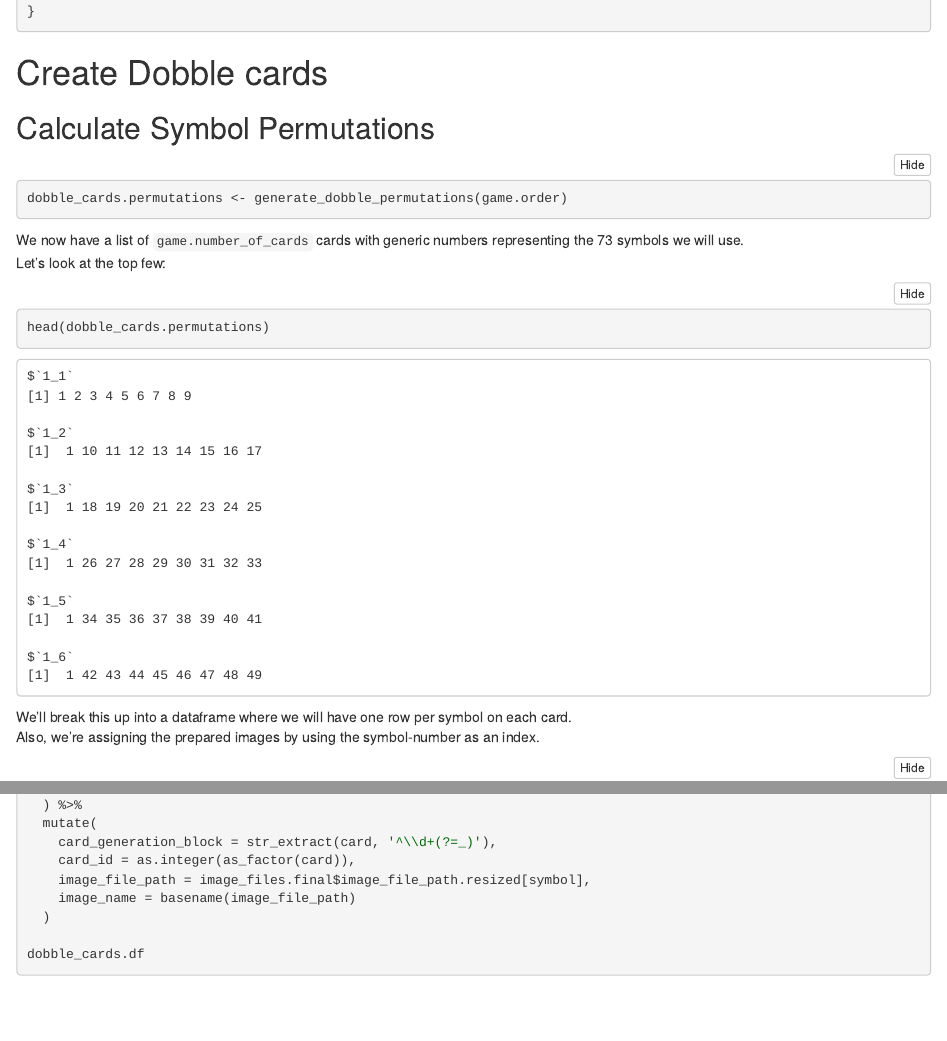
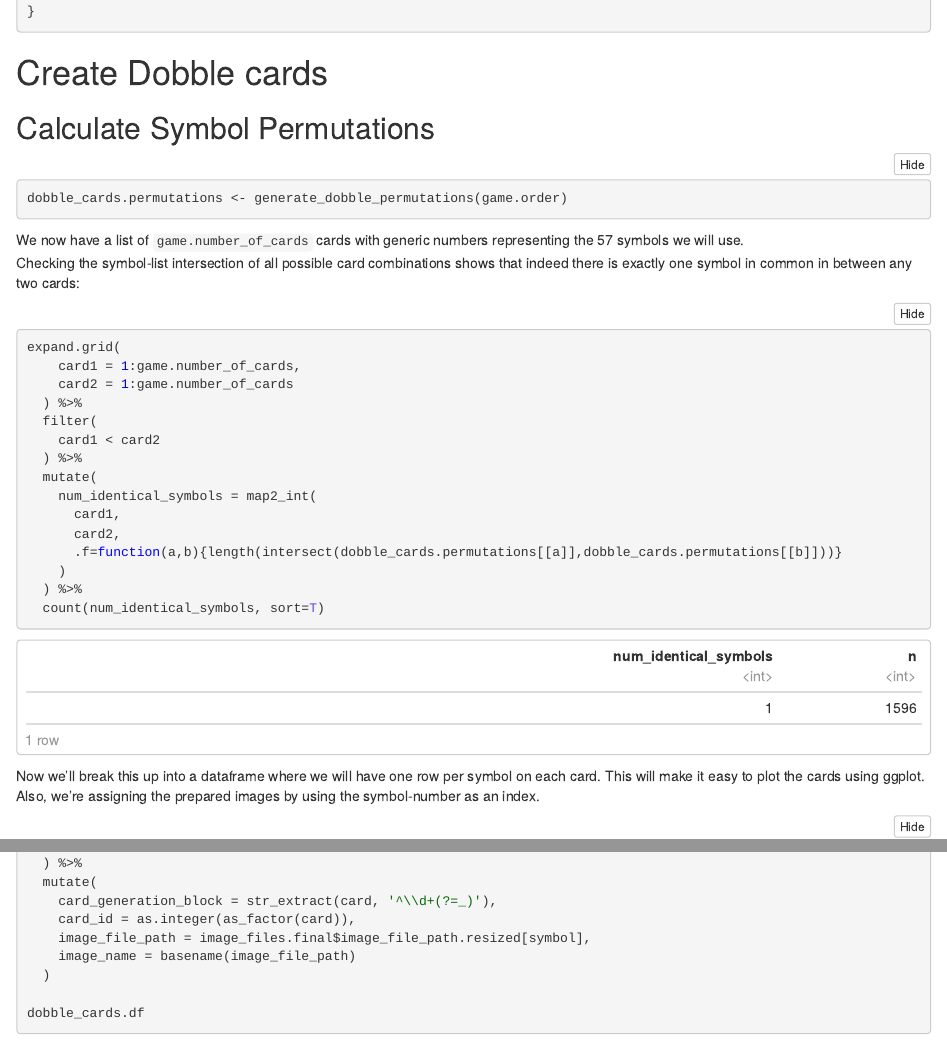
Before and after one commit to abett/dobble_card_generator, an R Markdown document (jonasobble.Rmd): the page in a window 1100 px wide, from 5610 px down before the commit and from 5280 px down after it, so that both start at the same text, and a second part further down, joined at a grey line. The pictures show the output file jonasobble.nb.html that the author committed with the source, opened offline.

Commit message:
final version at birthday-day!

````diff
--- a/jonasobble.Rmd
+++ b/jonasobble.Rmd
@@ -283,13 +283,27 @@ dobble_cards.permutations <- generate_dobble_permutations(game.order)
 ```
 
 We now have a list of `game.number_of_cards` cards with generic numbers representing the `r game.number_of_symbols` symbols we will use.
-Let's look at the top few:
+Checking the symbol-list intersection of all possible card combinations shows that indeed there is exactly one symbol in common in between any two cards:
 
 ```{r}
-head(dobble_cards.permutations)
+expand.grid(
+    card1 = 1:game.number_of_cards,
+    card2 = 1:game.number_of_cards
+  ) %>%
+  filter(
+    card1 < card2
+  ) %>%
+  mutate(
+    num_identical_symbols = map2_int(
+      card1,
+      card2,
+      .f=function(a,b){length(intersect(dobble_cards.permutations[[a]],dobble_cards.permutations[[b]]))}
+    )
+  ) %>%
+  count(num_identical_symbols, sort=T)
 ```
 
-We'll break this up into a dataframe where we will have one row per symbol on each card.
+Now we'll break this up into a dataframe where we will have one row per symbol on each card. This will make it easy to plot the cards using ggplot.
 Also, we're assigning the prepared images by using the symbol-number as an index.
 
 ```{r}
````
Also changed, not shown: card_backside.pdf (added), jonasobble.nb.html, jonasobble.Rmd (12 more changed lines), 1 other file.
